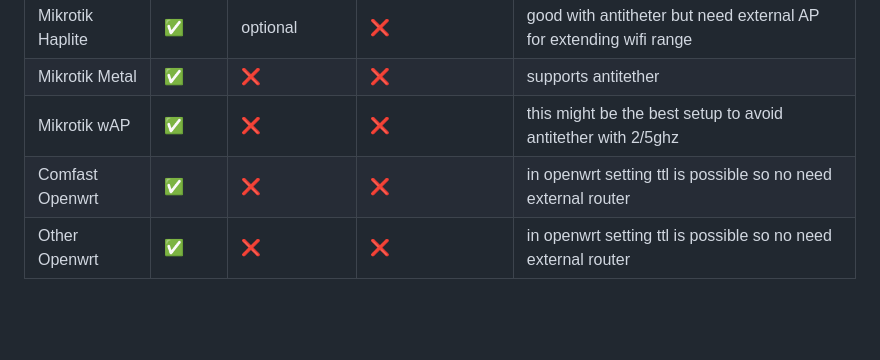
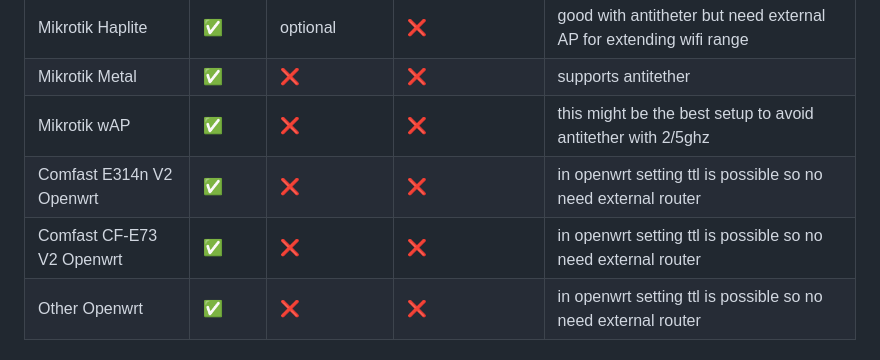
Before and after one commit to rjjrbatarao/XLink, a Markdown page: README.md, the part around the change. Drawn GitHub-style; blank space fills up the shorter version.

```diff
--- a/README.md
+++ b/README.md
@@ -30,7 +30,8 @@ Note: this is 1:1 meaning 1 esp per AP so if mikrotik used you cannot add more e
 | Mikrotik Haplite  | ✅  | optional  | ❌ | good with antitheter but need external AP for extending wifi range |
 | Mikrotik Metal  | ✅  | ❌  | ❌ | supports antitether |
 | Mikrotik wAP  | ✅  | ❌  | ❌ | this might be the best setup to avoid antitether with 2/5ghz |
-| Comfast Openwrt  | ✅  | ❌  | ❌ | in openwrt setting ttl is possible so no need external router |
+| Comfast E314n V2 Openwrt  | ✅  | ❌  | ❌ | in openwrt setting ttl is possible so no need external router |
+| Comfast CF-E73 V2 Openwrt  | ✅  | ❌  | ❌ | in openwrt setting ttl is possible so no need external router |
 | Other Openwrt  | ✅  | ❌  | ❌ | in openwrt setting ttl is possible so no need external router |
 
 ## Installation
```
